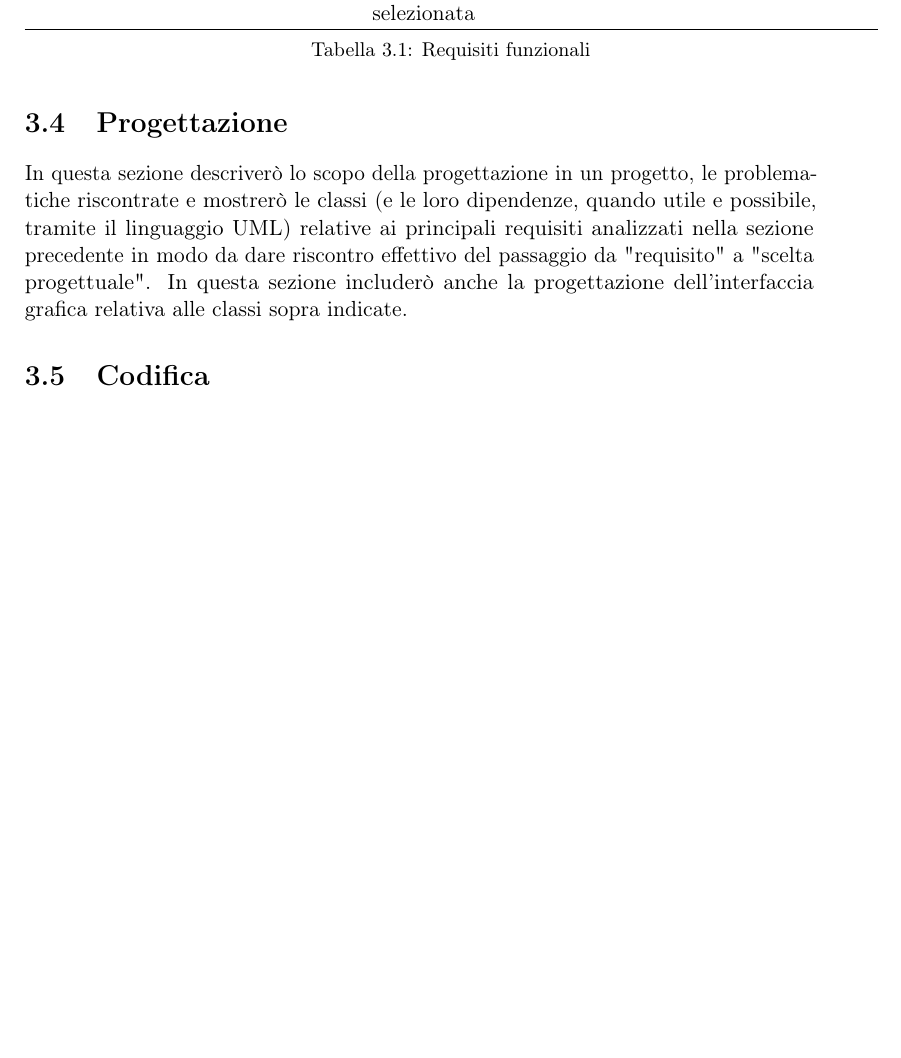
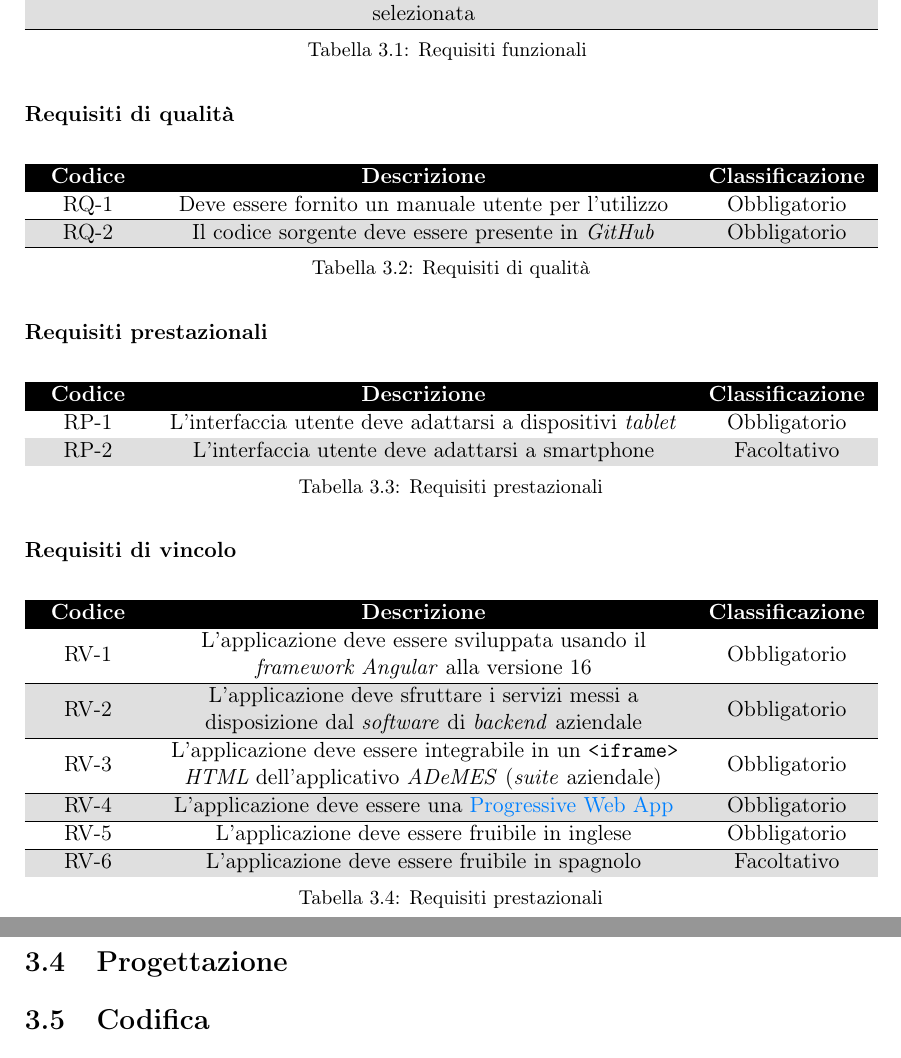
Before and after one commit to MatteoCus/Thesis, a LaTeX thesis (thesis.tex, which reads chapters/elementi-progetto.tex): part of page 36 of 45 before the commit and two parts of pages 37 and 38 of 47 after it, the two joined at a grey line, cut so that both start at the same text, the shorter picture padded with empty space. Compiled offline with pdfLaTeX.

Commit message:
Ended analysis

```diff
--- a/chapters/elementi-progetto.tex
+++ b/chapters/elementi-progetto.tex
@@ -385,13 +389,66 @@ I requisiti qui presenti sono identificati da una sigla alfanumerica così compo
     RF-E9 & L’utente deve poter visualizzare un messaggio di errore in caso vi sia un errore lato backend all’eliminazione dei dati di controllo qualità della fase di lavorazione selezionata & Obbligatorio \\
     \hline
     \caption{Requisiti funzionali}
+    \label{tab:requisiti-funzionali}
 \end{longtable}
 
+\subsubsection*{Requisiti di qualità}
+\rowcolors{2}{gray!25}{white}
+\begin{longtable}{>{\centering\arraybackslash}m{0.13\textwidth}>{\centering\arraybackslash}m{0.66\textwidth}>{\centering\arraybackslash}m{0.20\textwidth}>{\centering\arraybackslash}m{0.15\textwidth}}
+    \hline
+    \rowcolor{black}
+    \color{white}\textbf{Codice} & \color{white}\textbf{Descrizione} & \color{white}\textbf{Classificazione} \\
+    \hline
+    \endhead % This line indicates the end of the header and the start of the repeated heading on subsequent pages
+    RQ-1 & Deve essere fornito un manuale utente per l’utilizzo & Obbligatorio \\
+    \hline
+    RQ-2 & Il codice sorgente deve essere presente in \textit{GitHub} & Obbligatorio \\
+    \hline
+    \caption{Requisiti di qualità}
+\end{longtable}
+
+\subsubsection*{Requisiti prestazionali}
+\rowcolors{2}{gray!25}{white}
+\begin{longtable}{>{\centering\arraybackslash}m{0.13\textwidth}>{\centering\arraybackslash}m{0.66\textwidth}>{\centering\arraybackslash}m{0.20\textwidth}>{\centering\arraybackslash}m{0.15\textwidth}}
+    \hline
+    \rowcolor{black}
+    \color{white}\textbf{Codice} & \color{white}\textbf{Descrizione} & \color{white}\textbf{Classificazione} \\
+    \hline
+    \endhead % This line indicates the end of the header and the start of the repeated heading on subsequent pages
+    RP-1 & L’interfaccia utente deve adattarsi a dispositivi \textit{tablet} & Obbligatorio \\
+    \hline
+    RP-2 & L’interfaccia utente deve adattarsi a smartphone & Facoltativo \\
+    \hline
+    \caption{Requisiti prestazionali}
+\end{longtable}
+
+\subsubsection*{Requisiti di vincolo}
+\rowcolors{2}{gray!25}{white}
+\begin{longtable}{>{\centering\arraybackslash}m{0.13\textwidth}>{\centering\arraybackslash}m{0.66\textwidth}>{\centering\arraybackslash}m{0.20\textwidth}>{\centering\arraybackslash}m{0.15\textwidth}}
+    \hline
+    \rowcolor{black}
+    \color{white}\textbf{Codice} & \color{white}\textbf{Descrizione} & \color{white}\textbf{Classificazione} \\
+    \hline
+    \endhead % This line indicates the end of the header and the start of the repeated heading on subsequent pages
+    RV-1 & L’applicazione deve essere sviluppata usando il \textit{framework Angular} alla versione 16 & Obbligatorio \\
+    \hline
+    RV-2 & L’applicazione deve sfruttare i servizi messi a disposizione dal \textit{software} di \textit{backend} aziendale & Obbligatorio \\
+    \hline
+    RV-3 & L’applicazione deve essere integrabile in un \texttt{<iframe>} \textit{HTML} dell’applicativo \textit{ADeMES} (\textit{suite} aziendale) & Obbligatorio \\
+    \hline
+    RV-4 & L’applicazione deve essere una \glslink{pwag}{Progressive Web App} & Obbligatorio \\
+    \hline
+    RV-5 & L’applicazione deve essere fruibile in inglese & Obbligatorio \\
+    \hline
+    RV-6 & L’applicazione deve essere fruibile in spagnolo & Facoltativo \\
+    \hline
+    \caption{Requisiti prestazionali}
+\end{longtable}
 
 \section{Progettazione}
 
-In questa sezione descriverò lo scopo della progettazione in un progetto, le problematiche riscontrate e mostrerò le classi (e le loro dipendenze, quando utile e possibile, tramite il linguaggio UML) relative ai principali requisiti analizzati nella sezione precedente in modo da dare riscontro effettivo del passaggio da "requisito" a "scelta progettuale".
-In questa sezione includerò anche la progettazione dell'interfaccia grafica relativa alle classi sopra indicate.
+% In questa sezione descriverò lo scopo della progettazione in un progetto, le problematiche riscontrate e mostrerò le classi (e le loro dipendenze, quando utile e possibile, tramite il linguaggio UML) relative ai principali requisiti analizzati nella sezione precedente in modo da dare riscontro effettivo del passaggio da "requisito" a "scelta progettuale".
+% In questa sezione includerò anche la progettazione dell'interfaccia grafica relativa alle classi sopra indicate.
 
 % fare commenti su internazionalizzazione e localizzazione
 \section{Codifica}
```
Also changed, not shown: chapters/elementi-progetto.tex (16 more changed lines).
